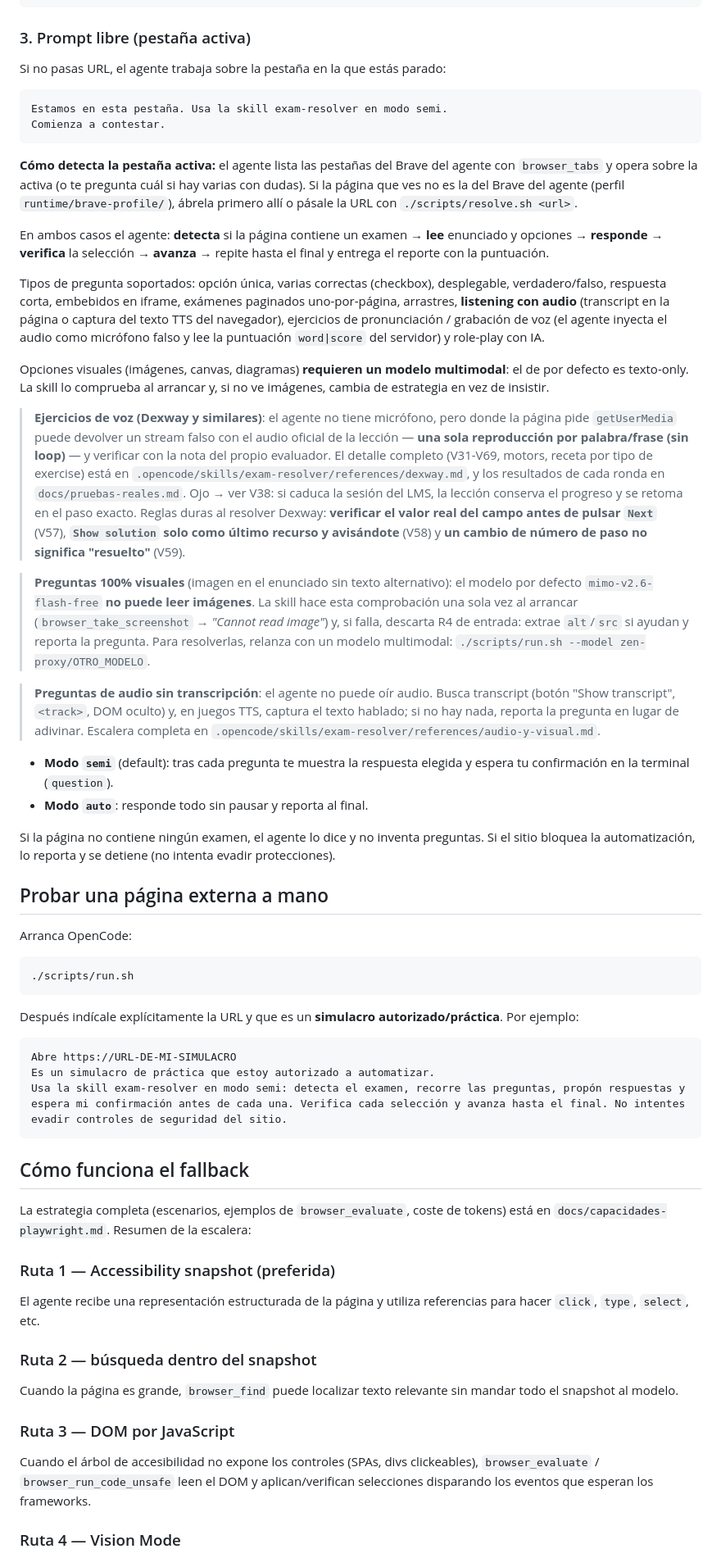
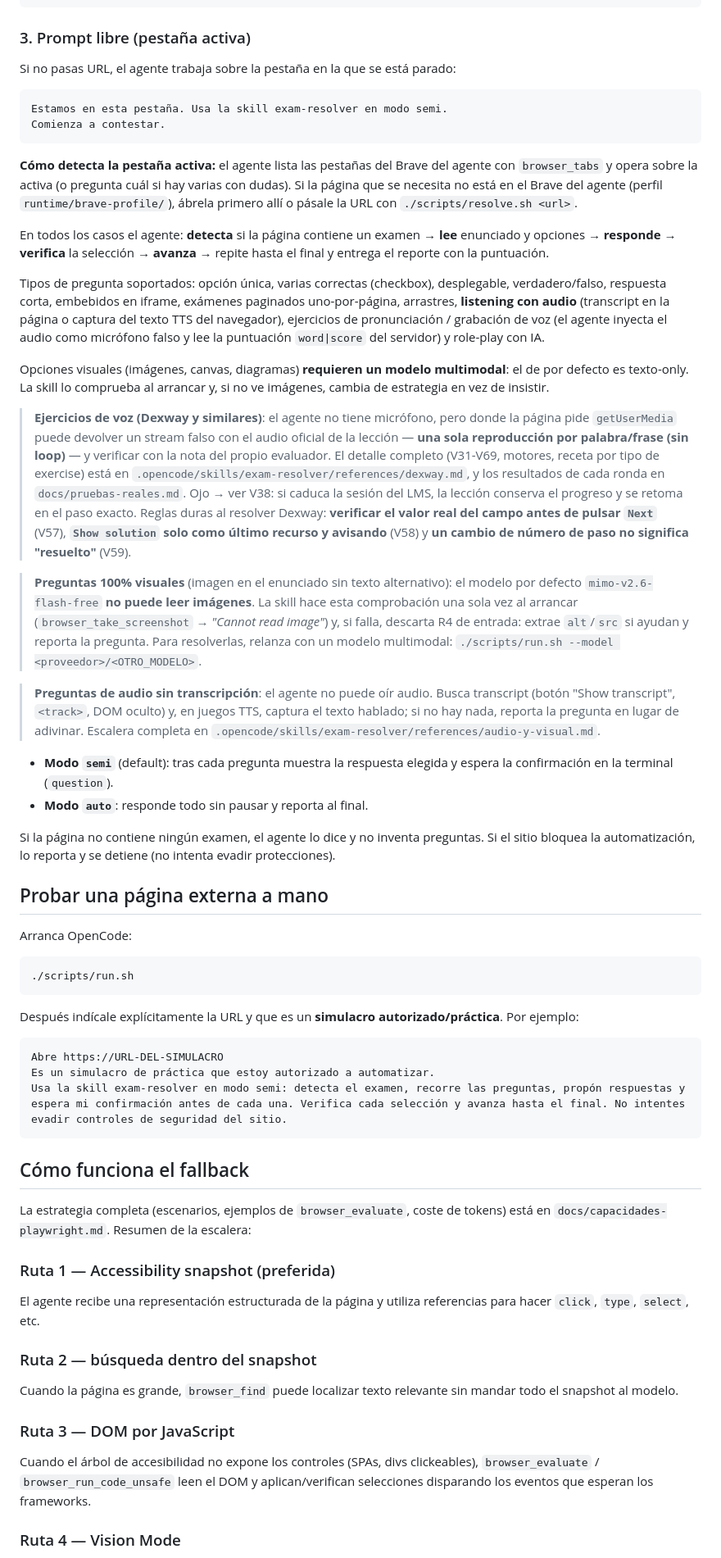
Before and after one commit to jhcarlos8888/examResolve, a Markdown page: README.md, the part around one of its changes. Shown at 82% size. GitHub-like rendering.

````diff
--- a/README.md
+++ b/README.md
@@ -171,7 +265,7 @@ Hay tres formas de disparar la resolución, de más directa a más manual:
 
 ### 3. Prompt libre (pestaña activa)
 
-Si no pasas URL, el agente trabaja sobre la pestaña en la que estás parado:
+Si no pasas URL, el agente trabaja sobre la pestaña en la que se está parado:
 
 ```text
 Estamos en esta pestaña. Usa la skill exam-resolver en modo semi.
@@ -179,12 +273,12 @@ Comienza a contestar.
 ```
 
 **Cómo detecta la pestaña activa:** el agente lista las pestañas del Brave
-del agente con `browser_tabs` y opera sobre la activa (o te pregunta cuál si
-hay varias con dudas). Si la página que ves no es la del Brave del agente
+del agente con `browser_tabs` y opera sobre la activa (o pregunta cuál si hay
+varias con dudas). Si la página que se necesita no está en el Brave del agente
 (perfil `runtime/brave-profile/`), ábrela primero allí o pásale la URL con
 `./scripts/resolve.sh <url>`.
 
-En ambos casos el agente: **detecta** si la página contiene un examen →
+En todos los casos el agente: **detecta** si la página contiene un examen →
 **lee** enunciado y opciones → **responde** → **verifica** la selección →
 **avanza** → repite hasta el final y entrega el reporte con la puntuación.
 
@@ -203,21 +297,21 @@ arrancar y, si no ve imágenes, cambia de estrategia en vez de insistir.
 > pero donde la página pide `getUserMedia` puede devolver un stream falso con
 > el audio oficial de la lección — **una sola reproducción por palabra/frase
 > (sin loop)** — y verificar con la nota del propio evaluador. El detalle
-> completo (V31-V69, motors, receta por tipo de exercise) está en
+> completo (V31-V69, motores, receta por tipo de exercise) está en
 > `.opencode/skills/exam-resolver/references/dexway.md`, y los resultados de
 > cada ronda en `docs/pruebas-reales.md`. Ojo → ver V38: si caduca la sesión
 > del LMS, la lección conserva el progreso y se retoma en el paso exacto.
 > Reglas duras al resolver Dexway: **verificar el valor real del campo antes de
-> pulsar `Next`** (V57), **`Show solution` solo como último recurso y
-> avisándote** (V58) y **un cambio de número de paso no significa "resuelto"**
-> (V59).
+> pulsar `Next`** (V57), **`Show solution` solo como último recurso y avisando**
+> (V58) y **un cambio de número de paso no significa "resuelto"** (V59).
 
 > **Preguntas 100% visuales** (imagen en el enunciado sin texto alternativo):
 > el modelo por defecto `mimo-v2.6-flash-free` **no puede leer imágenes**. La
-> skill hace esta comprobación una sola vez al arrancar (`browser_take_screenshot`
-> → *"Cannot read image"*) y, si falla, descarta R4 de entrada: extrae
-> `alt`/`src` si ayudan y reporta la pregunta. Para resolverlas, relanza con un
-> modelo multimodal: `./scripts/run.sh --model zen-proxy/OTRO_MODELO`.
+> skill hace esta comprobación una sola vez al arrancar
+> (`browser_take_screenshot` → *"Cannot read image"*) y, si falla, descarta R4
+> de entrada: extrae `alt`/`src` si ayudan y reporta la pregunta. Para
+> resolverlas, relanza con un modelo multimodal:
+> `./scripts/run.sh --model <proveedor>/<OTRO_MODELO>`.
 
 > **Preguntas de audio sin transcripción**: el agente no puede oír audio.
 > Busca transcript (botón "Show transcript", `<track>`, DOM oculto) y, en
@@ -225,8 +319,8 @@ arrancar y, si no ve imágenes, cambia de estrategia en vez de insistir.
 > en lugar de adivinar. Escalera completa en
 > `.opencode/skills/exam-resolver/references/audio-y-visual.md`.
 
-- **Modo `semi`** (default): tras cada pregunta te muestra la respuesta
-  elegida y espera tu confirmación en la terminal (`question`).
+- **Modo `semi`** (default): tras cada pregunta muestra la respuesta elegida y
+  espera la confirmación en la terminal (`question`).
 - **Modo `auto`**: responde todo sin pausar y reporta al final.
 
 Si la página no contiene ningún examen, el agente lo dice y no inventa
@@ -241,10 +335,11 @@ Arranca OpenCode:
 ./scripts/run.sh
 ```
 
-Después indícale explícitamente la URL y que es un **simulacro autorizado/práctica**. Por ejemplo:
+Después indícale explícitamente la URL y que es un **simulacro
+autorizado/práctica**. Por ejemplo:
 
 ```text
-Abre https://URL-DE-MI-SIMULACRO
+Abre https://URL-DEL-SIMULACRO
 Es un simulacro de práctica que estoy autorizado a automatizar.
 Usa la skill exam-resolver en modo semi: detecta el examen, recorre las preguntas, propón respuestas y espera mi confirmación antes de cada una. Verifica cada selección y avanza hasta el final. No intentes evadir controles de seguridad del sitio.
 ```
@@ -256,15 +351,19 @@ tokens) está en `docs/capacidades-playwright.md`. Resumen de la escalera:
 
 ### Ruta 1 — Accessibility snapshot (preferida)
 
-El agente recibe una representación estructurada de la página y utiliza referencias para hacer `click`, `type`, `select`, etc.
+El agente recibe una representación estructurada de la página y utiliza
+referencias para hacer `click`, `type`, `select`, etc.
 
 ### Ruta 2 — búsqueda dentro del snapshot
 
-Cuando la página es grande, `browser_find` puede localizar texto relevante sin mandar todo el snapshot al modelo.
+Cuando la página es grande, `browser_find` puede localizar texto relevante sin
+mandar todo el snapshot al modelo.
 
 ### Ruta 3 — DOM por JavaScript
 
-Cuando el árbol de accesibilidad no expone los controles (SPAs, divs clickeables), `browser_evaluate` / `browser_run_code_unsafe` leen el DOM y aplican/verifican selecciones disparando los eventos que esperan los frameworks.
+Cuando el árbol de accesibilidad no expone los controles (SPAs, divs
+clickeables), `browser_evaluate` / `browser_run_code_unsafe` leen el DOM y
+aplican/verifican selecciones disparando los eventos que esperan los frameworks.
 
 ### Ruta 4 — Vision Mode
 
````
Also changed, not shown: other parts of README.md (+161 -38 lines).
